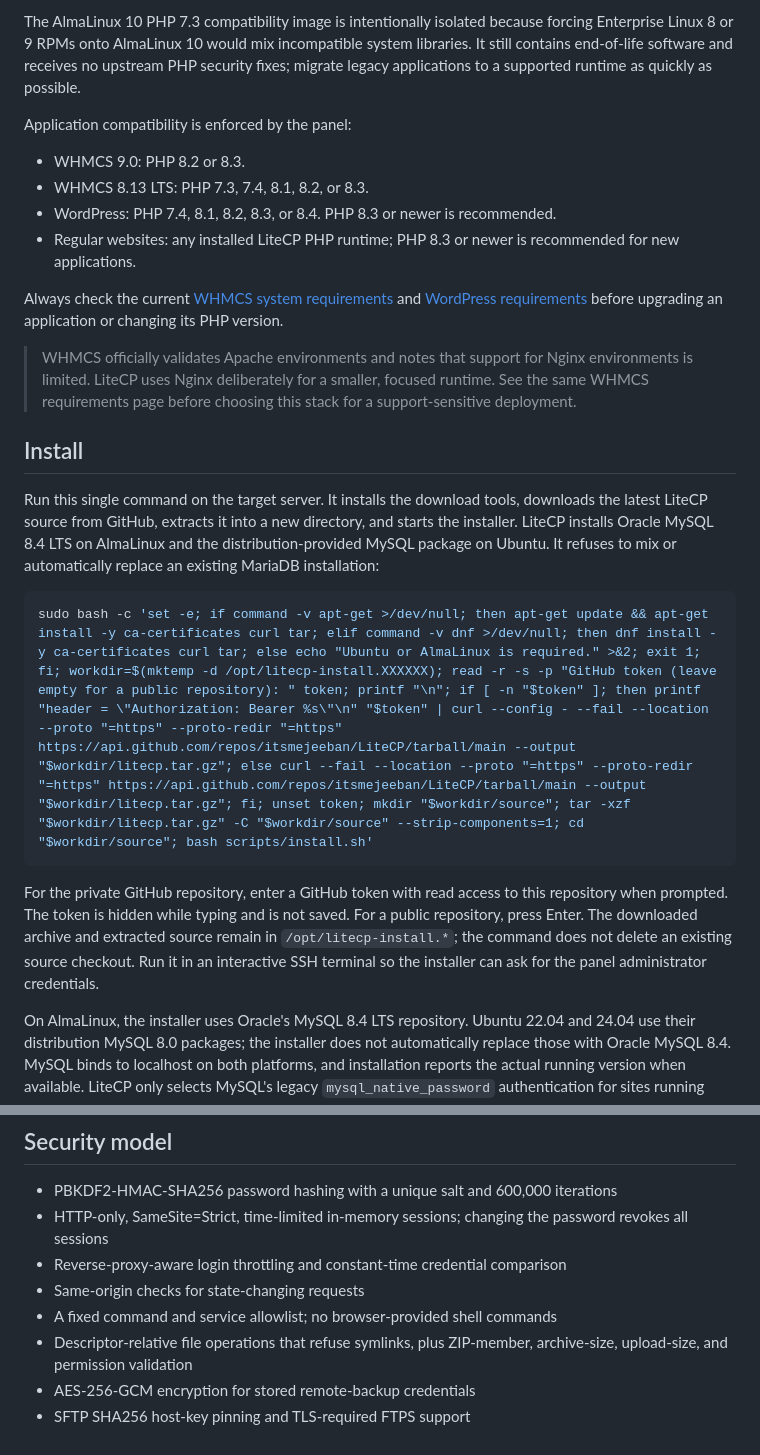
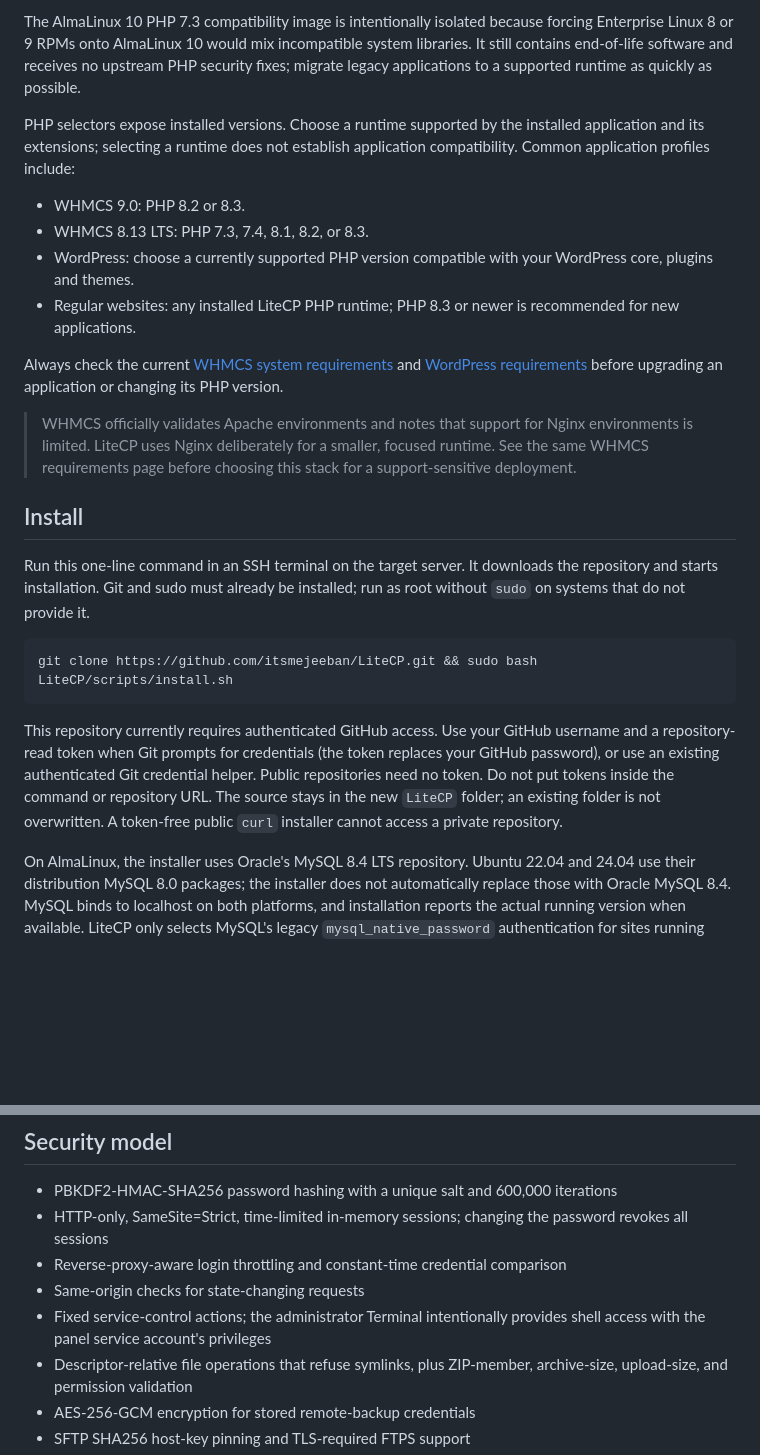
Before and after one commit to itsmejeeban/LiteCP, a Markdown page: README.md, 2 parts joined by grey strips. Rendered like a GitHub page; blank space fills up the shorter version.

````diff
--- a/README.md
+++ b/README.md
@@ -43,11 +58,11 @@ Ubuntu 22.04 and 24.04 receive the requested PHP versions through the co-install
 
 The AlmaLinux 10 PHP 7.3 compatibility image is intentionally isolated because forcing Enterprise Linux 8 or 9 RPMs onto AlmaLinux 10 would mix incompatible system libraries. It still contains end-of-life software and receives no upstream PHP security fixes; migrate legacy applications to a supported runtime as quickly as possible.
 
-Application compatibility is enforced by the panel:
+PHP selectors expose installed versions. Choose a runtime supported by the installed application and its extensions; selecting a runtime does not establish application compatibility. Common application profiles include:
 
 - WHMCS 9.0: PHP 8.2 or 8.3.
 - WHMCS 8.13 LTS: PHP 7.3, 7.4, 8.1, 8.2, or 8.3.
-- WordPress: PHP 7.4, 8.1, 8.2, 8.3, or 8.4. PHP 8.3 or newer is recommended.
+- WordPress: choose a currently supported PHP version compatible with your WordPress core, plugins and themes.
 - Regular websites: any installed LiteCP PHP runtime; PHP 8.3 or newer is recommended for new applications.
 
 Always check the current [WHMCS system requirements](https://docs.whmcs.com/8-13/installation-guide/system-requirements/) and [WordPress requirements](https://wordpress.org/about/requirements/) before upgrading an application or changing its PHP version.
@@ -56,13 +71,13 @@ Always check the current [WHMCS system requirements](https://docs.whmcs.com/8-13
 
 ## Install
 
-Run this single command on the target server. It installs the download tools, downloads the latest LiteCP source from GitHub, extracts it into a new directory, and starts the installer. LiteCP installs Oracle MySQL 8.4 LTS on AlmaLinux and the distribution-provided MySQL package on Ubuntu. It refuses to mix or automatically replace an existing MariaDB installation:
+Run this one-line command in an SSH terminal on the target server. It downloads the repository and starts installation. Git and sudo must already be installed; run as root without `sudo` on systems that do not provide it.
 
 ```bash
-sudo bash -c 'set -e; if command -v apt-get >/dev/null; then apt-get update && apt-get install -y ca-certificates curl tar; elif command -v dnf >/dev/null; then dnf install -y ca-certificates curl tar; else echo "Ubuntu or AlmaLinux is required." >&2; exit 1; fi; workdir=$(mktemp -d /opt/litecp-install.XXXXXX); read -r -s -p "GitHub token (leave empty for a public repository): " token; printf "\n"; if [ -n "$token" ]; then printf "header = \"Authorization: Bearer %s\"\n" "$token" | curl --config - --fail --location --proto "=https" --proto-redir "=https" https://api.github.com/repos/itsmejeeban/LiteCP/tarball/main --output "$workdir/litecp.tar.gz"; else curl --fail --location --proto "=https" --proto-redir "=https" https://api.github.com/repos/itsmejeeban/LiteCP/tarball/main --output "$workdir/litecp.tar.gz"; fi; unset token; mkdir "$workdir/source"; tar -xzf "$workdir/litecp.tar.gz" -C "$workdir/source" --strip-components=1; cd "$workdir/source"; bash scripts/install.sh'
+git clone https://github.com/itsmejeeban/LiteCP.git && sudo bash LiteCP/scripts/install.sh
 ```
 
-For the private GitHub repository, enter a GitHub token with read access to this repository when prompted. The token is hidden while typing and is not saved. For a public repository, press Enter. The downloaded archive and extracted source remain in `/opt/litecp-install.*`; the command does not delete an existing source checkout. Run it in an interactive SSH terminal so the installer can ask for the panel administrator credentials.
+This repository currently requires authenticated GitHub access. Use your GitHub username and a repository-read token when Git prompts for credentials (the token replaces your GitHub password), or use an existing authenticated Git credential helper. Public repositories need no token. Do not put tokens inside the command or repository URL. The source stays in the new `LiteCP` folder; an existing folder is not overwritten. A token-free public `curl` installer cannot access a private repository.
 
 On AlmaLinux, the installer uses Oracle's MySQL 8.4 LTS repository. Ubuntu 22.04 and 24.04 use their distribution MySQL 8.0 packages; the installer does not automatically replace those with Oracle MySQL 8.4. MySQL binds to localhost on both platforms, and installation reports the actual running version when available. LiteCP only selects MySQL's legacy `mysql_native_password` authentication for sites running PHP 7.3 or 7.4; newer runtimes use the current MySQL default. Root administration remains protected by local Unix-socket authentication. Use strong generated passwords and do not expose port 3306 publicly.
 
@@ -166,7 +181,7 @@ Detaching a website removes its LiteCP-managed Nginx, isolated PHP pool, and cro
 - HTTP-only, SameSite=Strict, time-limited in-memory sessions; changing the password revokes all sessions
 - Reverse-proxy-aware login throttling and constant-time credential comparison
 - Same-origin checks for state-changing requests
-- A fixed command and service allowlist; no browser-provided shell commands
+- Fixed service-control actions; the administrator Terminal intentionally provides shell access with the panel service account's privileges
 - Descriptor-relative file operations that refuse symlinks, plus ZIP-member, archive-size, upload-size, and permission validation
 - AES-256-GCM encryption for stored remote-backup credentials
 - SFTP SHA256 host-key pinning and TLS-required FTPS support
````
Also changed, not shown: other parts of README.md (+18 -3 lines), docs/dashboard-v2-demo-ready.png (added), 2 other files.
